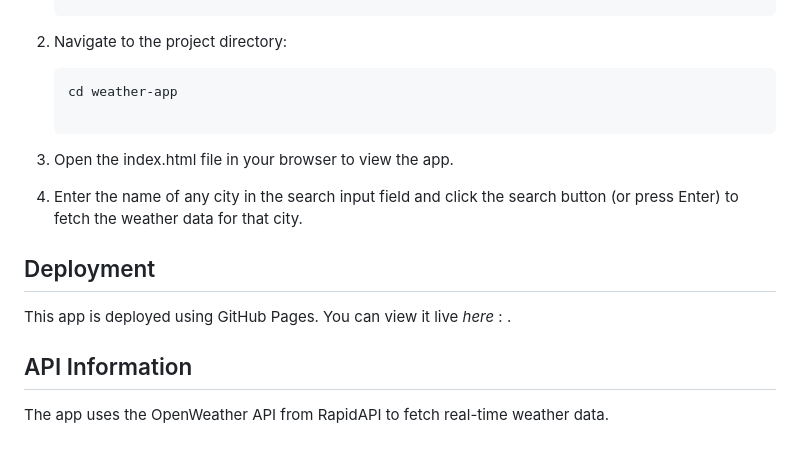
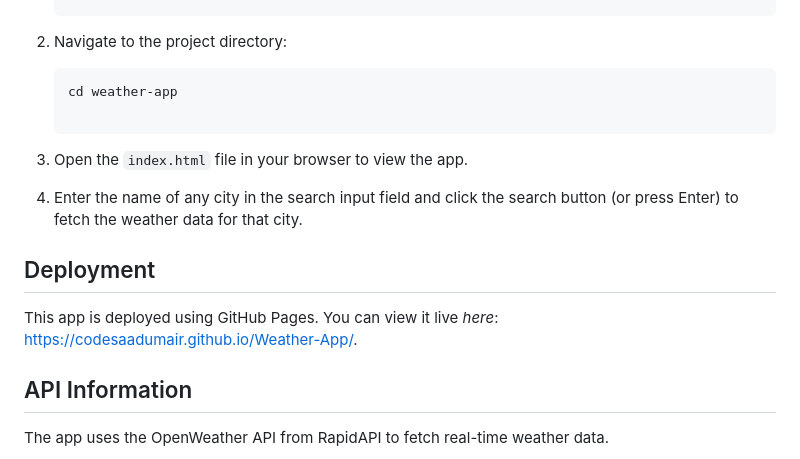
Before and after one commit to CodeSaadUmair/Weather-App, a Markdown page: README.md, the part around the change. Rendered like a GitHub page.

````diff
--- a/README.md
+++ b/README.md
@@ -38,12 +38,12 @@ In addition to its core functionality, the app is responsive, ensuring that it w
     ```bash
     cd weather-app
 
-3. Open the index.html file in your browser to view the app.
+3. Open the `index.html` file in your browser to view the app.
 
 4. Enter the name of any city in the search input field and click the search button (or press Enter) to fetch the weather data for that city.
 ## Deployment
 
-This app is deployed using GitHub Pages. You can view it live *here* : .
+This app is deployed using GitHub Pages. You can view it live *here*: https://codesaadumair.github.io/Weather-App/.
 
 
 ## API Information
````
